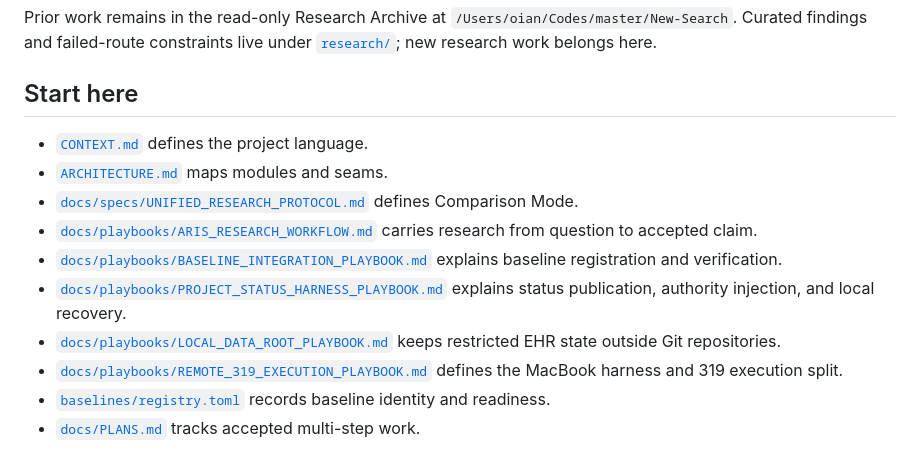
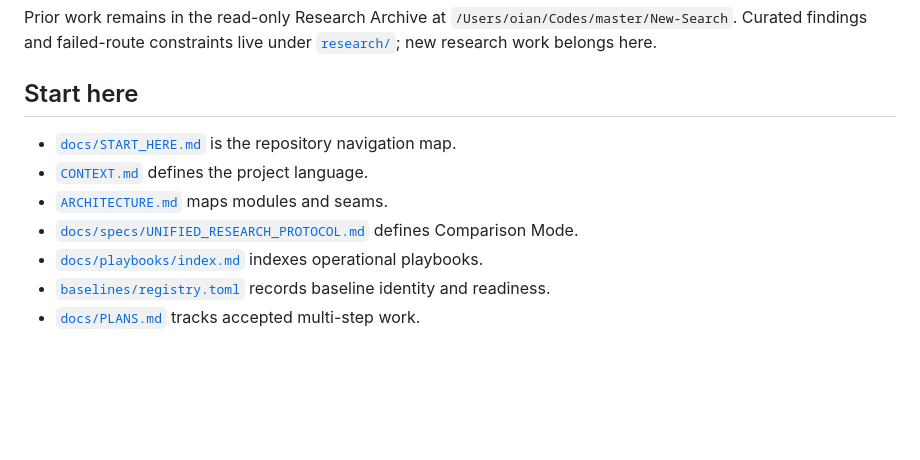
Before and after one commit to Aeonbrk/medrec-research, a Markdown page: README.md, the part around the change. GitHub-like rendering; blank space fills up the shorter version.

```diff
--- a/README.md
+++ b/README.md
@@ -10,14 +10,11 @@ Prior work remains in the read-only Research Archive at `/Users/oian/Codes/maste
 
 ## Start here
 
+- [`docs/START_HERE.md`](docs/START_HERE.md) is the repository navigation map.
 - [`CONTEXT.md`](CONTEXT.md) defines the project language.
 - [`ARCHITECTURE.md`](ARCHITECTURE.md) maps modules and seams.
 - [`docs/specs/UNIFIED_RESEARCH_PROTOCOL.md`](docs/specs/UNIFIED_RESEARCH_PROTOCOL.md) defines Comparison Mode.
-- [`docs/playbooks/ARIS_RESEARCH_WORKFLOW.md`](docs/playbooks/ARIS_RESEARCH_WORKFLOW.md) carries research from question to accepted claim.
-- [`docs/playbooks/BASELINE_INTEGRATION_PLAYBOOK.md`](docs/playbooks/BASELINE_INTEGRATION_PLAYBOOK.md) explains baseline registration and verification.
-- [`docs/playbooks/PROJECT_STATUS_HARNESS_PLAYBOOK.md`](docs/playbooks/PROJECT_STATUS_HARNESS_PLAYBOOK.md) explains status publication, authority injection, and local recovery.
-- [`docs/playbooks/LOCAL_DATA_ROOT_PLAYBOOK.md`](docs/playbooks/LOCAL_DATA_ROOT_PLAYBOOK.md) keeps restricted EHR state outside Git repositories.
-- [`docs/playbooks/REMOTE_319_EXECUTION_PLAYBOOK.md`](docs/playbooks/REMOTE_319_EXECUTION_PLAYBOOK.md) defines the MacBook harness and 319 execution split.
+- [`docs/playbooks/index.md`](docs/playbooks/index.md) indexes operational playbooks.
 - [`baselines/registry.toml`](baselines/registry.toml) records baseline identity and readiness.
 - [`docs/PLANS.md`](docs/PLANS.md) tracks accepted multi-step work.
 
```
Also changed, not shown: docs/START_HERE.md (added, +23 -0 lines), docs/playbooks/index.md (added, +13 -0 lines).
